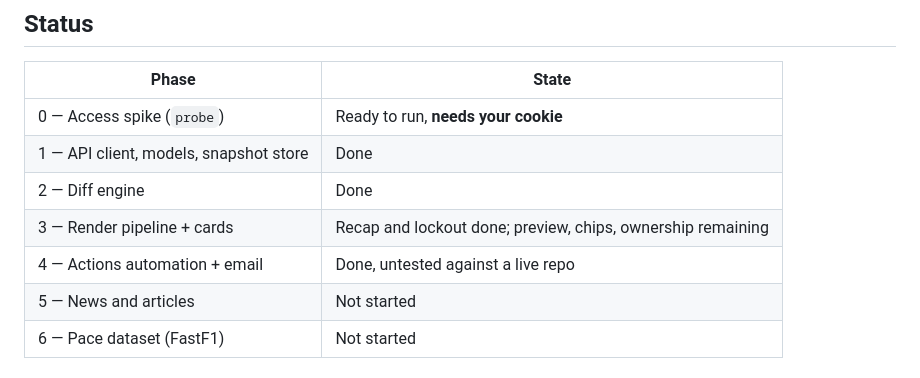
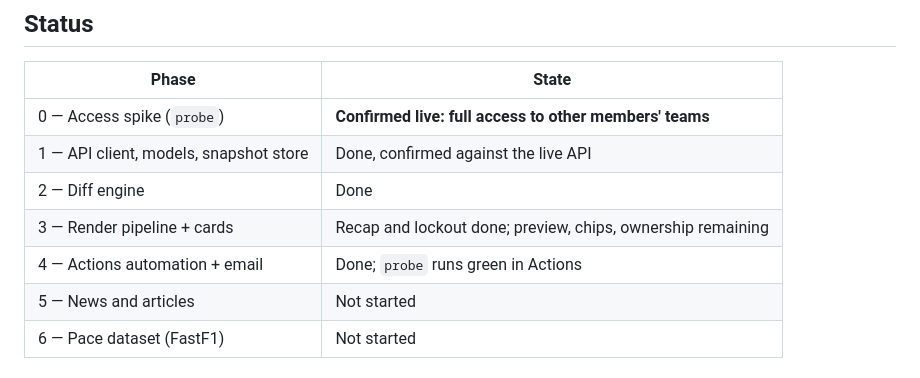
Before and after one commit to MarcoTondolo/f1-fantasy-reporter, a Markdown page: README.md, the part around one of its changes. GitHub-like rendering.

```diff
--- a/README.md
+++ b/README.md
@@ -12,11 +12,11 @@ Nothing posts to WhatsApp automatically — see [Why not auto-post](#why-not-aut
 
 | Phase | State |
 | --- | --- |
-| 0 — Access spike (`probe`) | Ready to run, **needs your cookie** |
-| 1 — API client, models, snapshot store | Done |
+| 0 — Access spike (`probe`) | **Confirmed live: full access to other members' teams** |
+| 1 — API client, models, snapshot store | Done, confirmed against the live API |
 | 2 — Diff engine | Done |
 | 3 — Render pipeline + cards | Recap and lockout done; preview, chips, ownership remaining |
-| 4 — Actions automation + email | Done, untested against a live repo |
+| 4 — Actions automation + email | Done; `probe` runs green in Actions |
 | 5 — News and articles | Not started |
 | 6 — Pace dataset (FastF1) | Not started |
 
```
Also changed, not shown: other parts of README.md (+27 -11 lines).
